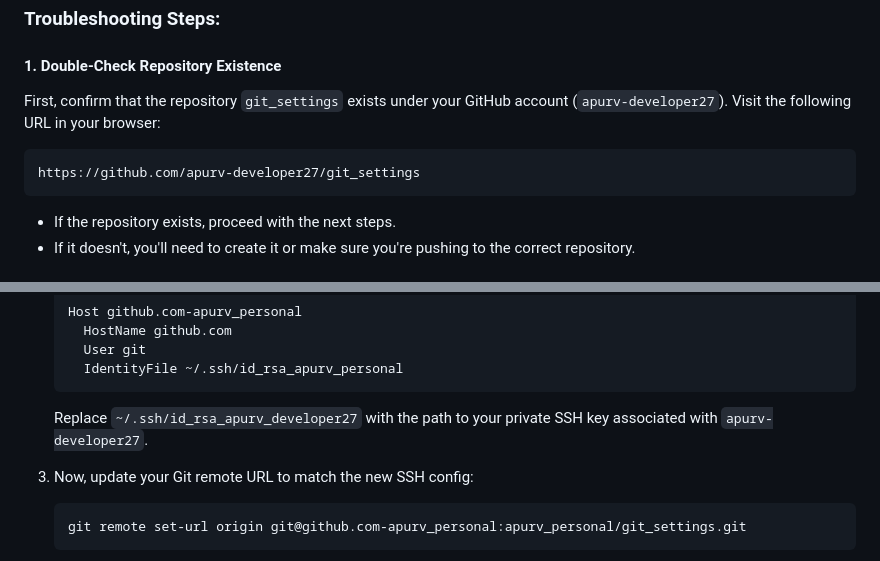
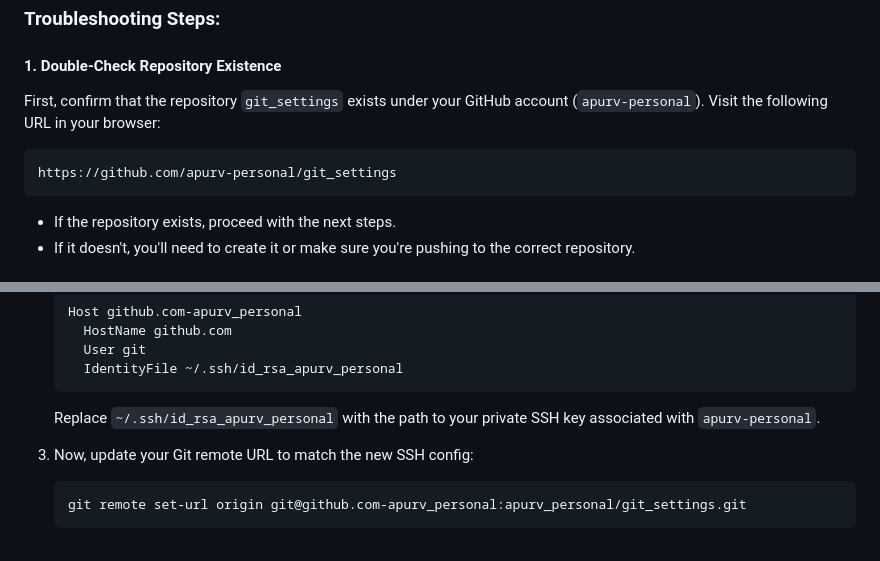
Before and after one commit to apurv-developer27/gitHubSettings, a Markdown page: ssh_for_mulitple_githubs_accounts_steps.md, 2 parts joined by grey strips. Rendered like a GitHub page.

Commit message:
Changes in 'ssh_for_muliple_githubs_accounts_steps.md' file

````diff
--- a/ssh_for_mulitple_githubs_accounts_steps.md
+++ b/ssh_for_mulitple_githubs_accounts_steps.md
@@ -171,10 +171,10 @@ It seems like the issue may still be related to SSH configuration or the reposit
 
 #### 1. **Double-Check Repository Existence**
 
-First, confirm that the repository `git_settings` exists under your GitHub account (`apurv-developer27`). Visit the following URL in your browser:
+First, confirm that the repository `git_settings` exists under your GitHub account (`apurv-personal`). Visit the following URL in your browser:
 
 ```
-https://github.com/apurv-developer27/git_settings
+https://github.com/apurv-personal/git_settings
 ```
 
 - If the repository exists, proceed with the next steps.
@@ -222,7 +222,7 @@ If you have multiple GitHub accounts, you might need to configure your SSH setti
      IdentityFile ~/.ssh/id_rsa_apurv_personal
    ```
 
-   Replace `~/.ssh/id_rsa_apurv_developer27` with the path to your private SSH key associated with `apurv-developer27`.
+   Replace `~/.ssh/id_rsa_apurv_personal` with the path to your private SSH key associated with `apurv-personal`.
 
 3. Now, update your Git remote URL to match the new SSH config:
 
````
